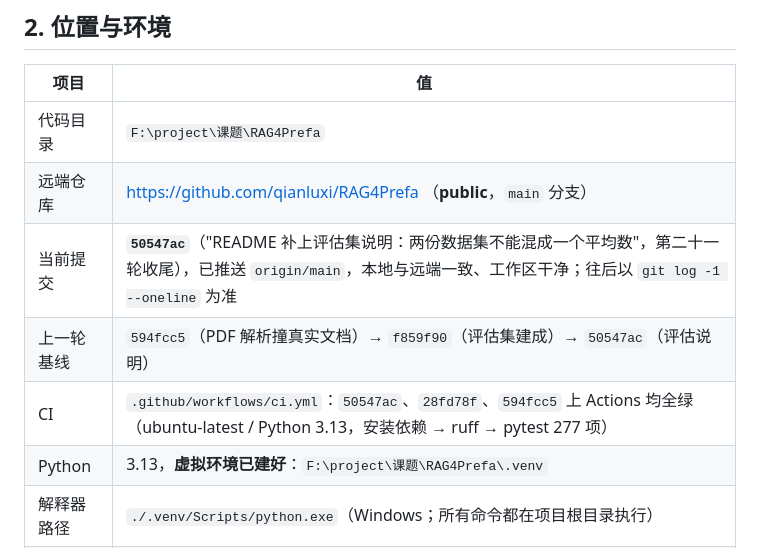
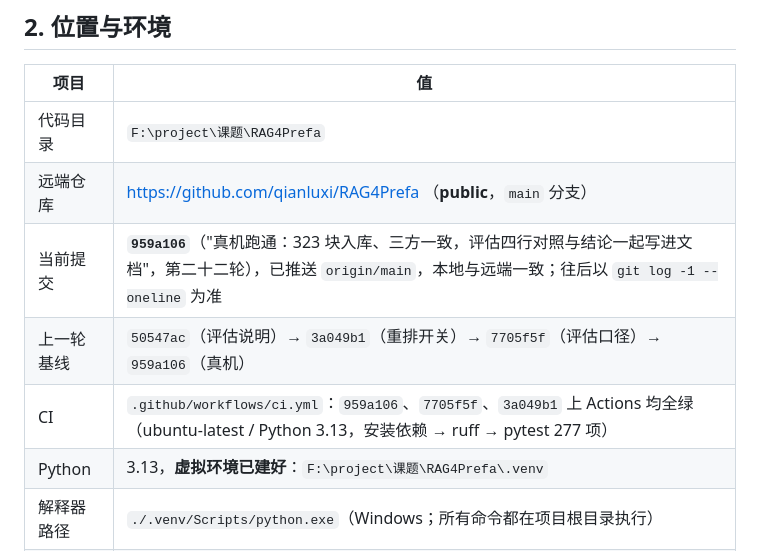
Before and after one commit to qianluxi/RAG4Prefa, a Markdown page: HANDOFF.md, the part around the change. GitHub-like rendering.

Commit message:
把文档里的当前提交同步到 959a106，并记下 CI 结果

```diff
--- a/HANDOFF.md
+++ b/HANDOFF.md
@@ -44,9 +44,9 @@
 |---|---|
 | 代码目录 | `F:\project\课题\RAG4Prefa` |
 | 远端仓库 | https://github.com/qianluxi/RAG4Prefa （**public**，`main` 分支） |
-| 当前提交 | **`50547ac`**（"README 补上评估集说明：两份数据集不能混成一个平均数"，第二十一轮收尾），已推送 `origin/main`，本地与远端一致、工作区干净；往后以 `git log -1 --oneline` 为准 |
-| 上一轮基线 | `594fcc5`（PDF 解析撞真实文档）→ `f859f90`（评估集建成）→ `50547ac`（评估说明） |
-| CI | `.github/workflows/ci.yml`：`50547ac`、`28fd78f`、`594fcc5` 上 Actions 均全绿（ubuntu-latest / Python 3.13，安装依赖 → ruff → pytest 277 项） |
+| 当前提交 | **`959a106`**（"真机跑通：323 块入库、三方一致，评估四行对照与结论一起写进文档"，第二十二轮），已推送 `origin/main`，本地与远端一致；往后以 `git log -1 --oneline` 为准 |
+| 上一轮基线 | `50547ac`（评估说明）→ `3a049b1`（重排开关）→ `7705f5f`（评估口径）→ `959a106`（真机） |
+| CI | `.github/workflows/ci.yml`：`959a106`、`7705f5f`、`3a049b1` 上 Actions 均全绿（ubuntu-latest / Python 3.13，安装依赖 → ruff → pytest 277 项） |
 | Python | 3.13，**虚拟环境已建好**：`F:\project\课题\RAG4Prefa\.venv` |
 | 解释器路径 | `./.venv/Scripts/python.exe`（Windows；所有命令都在项目根目录执行） |
 | 依赖状态 | 已装齐（fastapi / uvicorn / python-docx / pymilvus 3.0.2 / milvus-lite 3.2.2 / openai / jieba / numpy / pytest / ruff） |
```
